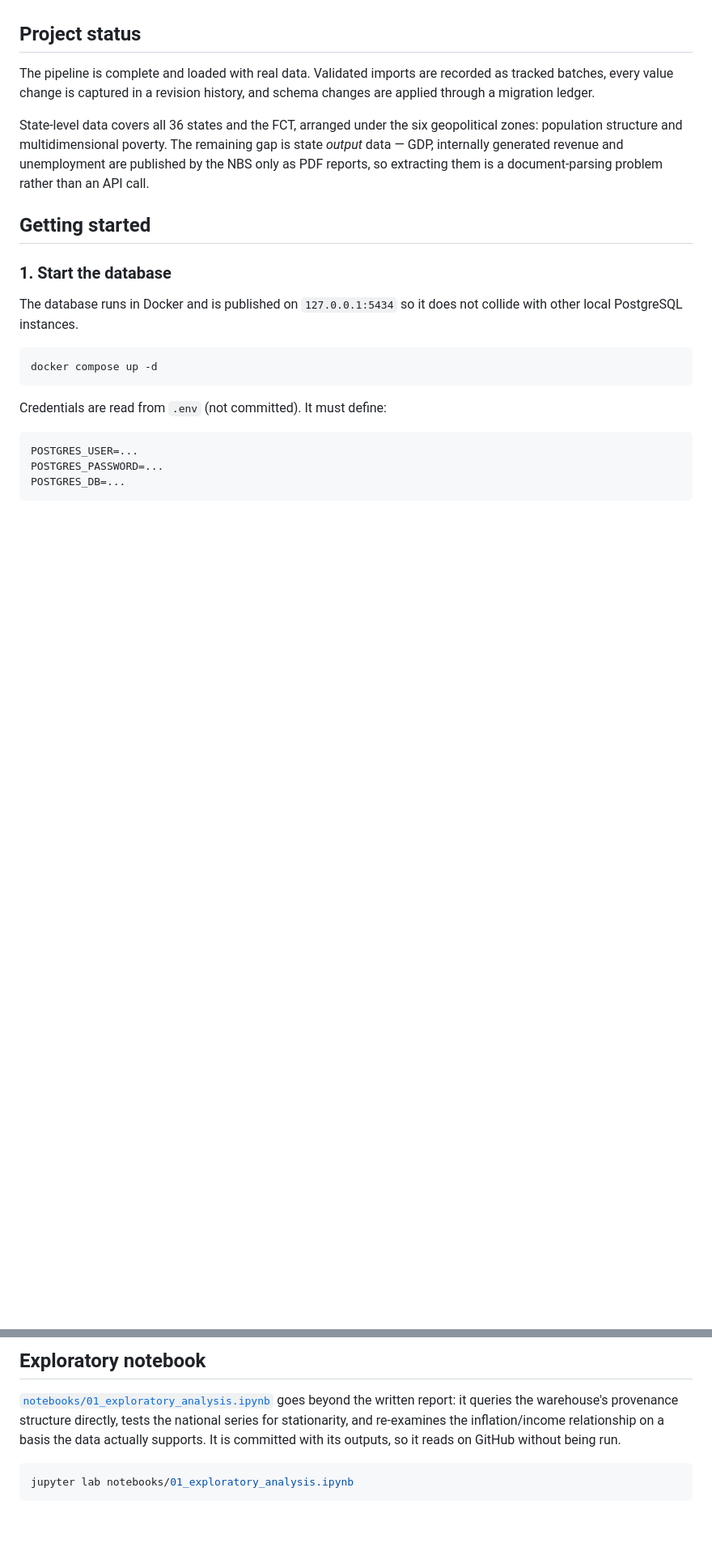
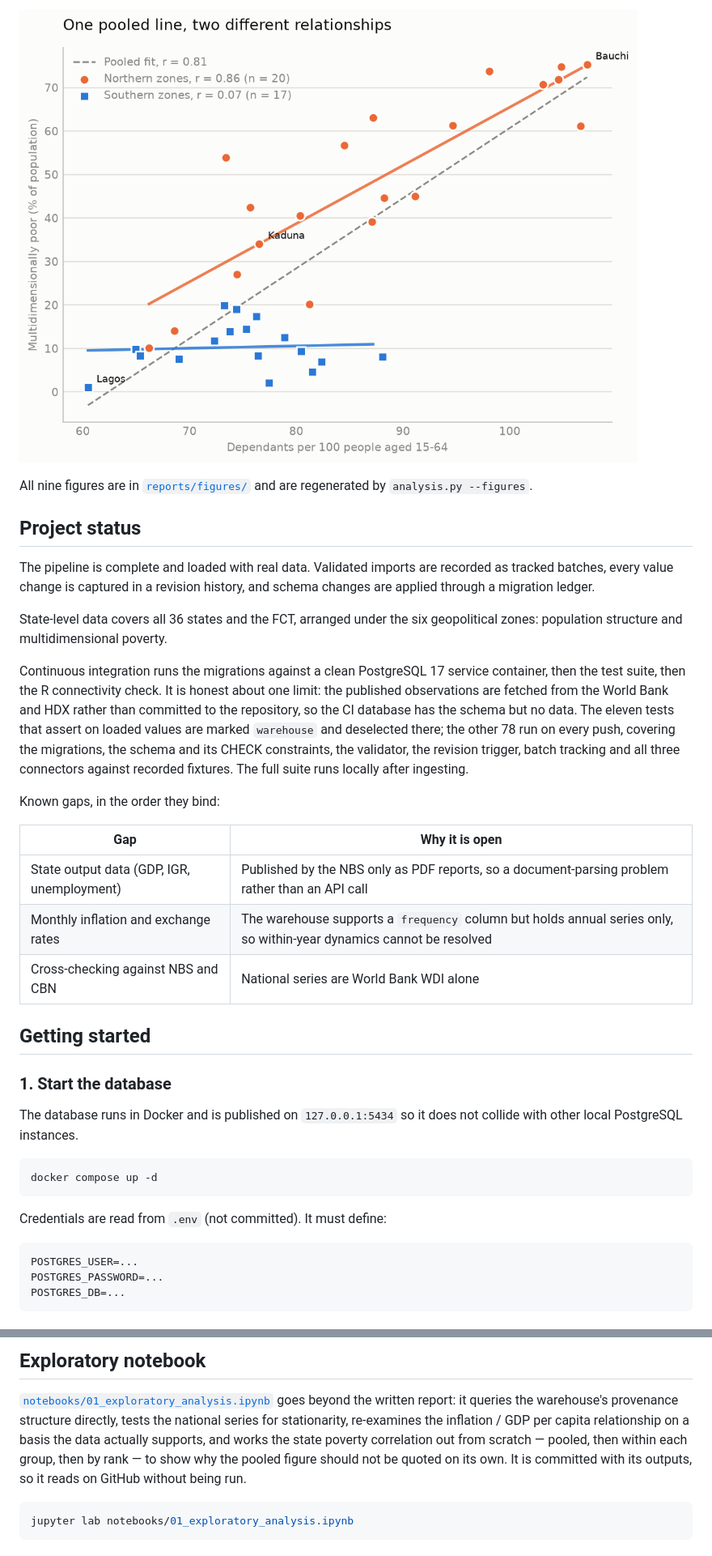
Before and after one commit to asgatcreation/nigeria-economic-intelligence, a Markdown page: README.md, 2 parts joined by grey strips. Shown at 81% size. GitHub-like rendering; pictures changed too: reports/figures/09_poverty_vs_dependency.png; blank space fills up the shorter version.

````diff
--- a/README.md
+++ b/README.md
@@ -43,3 +109,8 @@ reproducible with one command. Nothing is hand-entered.
+![State poverty against age dependency](reports/figures/09_poverty_vs_dependency.png)
+
+All nine figures are in [`reports/figures/`](reports/figures) and are
+regenerated by `analysis.py --figures`.
+
 ## Project status
 
 The pipeline is complete and loaded with real data. Validated imports are
@@ -48,9 +119,25 @@ history, and schema changes are applied through a migration ledger.
 
 State-level data covers all 36 states and the FCT, arranged under the six
 geopolitical zones: population structure and multidimensional poverty.
-The remaining gap is state *output* data — GDP, internally generated
-revenue and unemployment are published by the NBS only as PDF reports,
-so extracting them is a document-parsing problem rather than an API call.
+
+Continuous integration runs the migrations against a clean PostgreSQL 17
+service container, then the test suite, then the R connectivity check. It
+is honest about one limit: the published observations are fetched from the
+World Bank and HDX rather than committed to the repository, so the CI
+database has the schema but no data. The eleven tests that assert on
+loaded values are marked `warehouse` and deselected there; the other 78
+run on every push, covering the migrations, the schema and its CHECK
+constraints, the validator, the revision trigger, batch tracking and all
+three connectors against recorded fixtures. The full suite runs locally after
+ingesting.
+
+Known gaps, in the order they bind:
+
+| Gap | Why it is open |
+|---|---|
+| State output data (GDP, IGR, unemployment) | Published by the NBS only as PDF reports, so a document-parsing problem rather than an API call |
+| Monthly inflation and exchange rates | The warehouse supports a `frequency` column but holds annual series only, so within-year dynamics cannot be resolved |
+| Cross-checking against NBS and CBN | National series are World Bank WDI alone |
 
 ## Getting started
 
@@ -167,10 +256,12 @@ rather than only in documentation.
 
 [`notebooks/01_exploratory_analysis.ipynb`](notebooks/01_exploratory_analysis.ipynb)
 goes beyond the written report: it queries the warehouse's provenance
-structure directly, tests the national series for stationarity, and
-re-examines the inflation/income relationship on a basis the data
-actually supports. It is committed with its outputs, so it reads on
-GitHub without being run.
+structure directly, tests the national series for stationarity,
+re-examines the inflation / GDP per capita relationship on a basis the
+data actually supports, and works the state poverty correlation out from
+scratch — pooled, then within each group, then by rank — to show why the
+pooled figure should not be quoted on its own. It is committed with its
+outputs, so it reads on GitHub without being run.
 
 ```bash
 jupyter lab notebooks/01_exploratory_analysis.ipynb
````
Also changed, not shown: other parts of README.md (+73 -5 lines), reports/nigeria_economic_findings.md (+73 -40 lines), reports/figures/01_gdp_per_capita_vs_peak.png, 6 other files.
